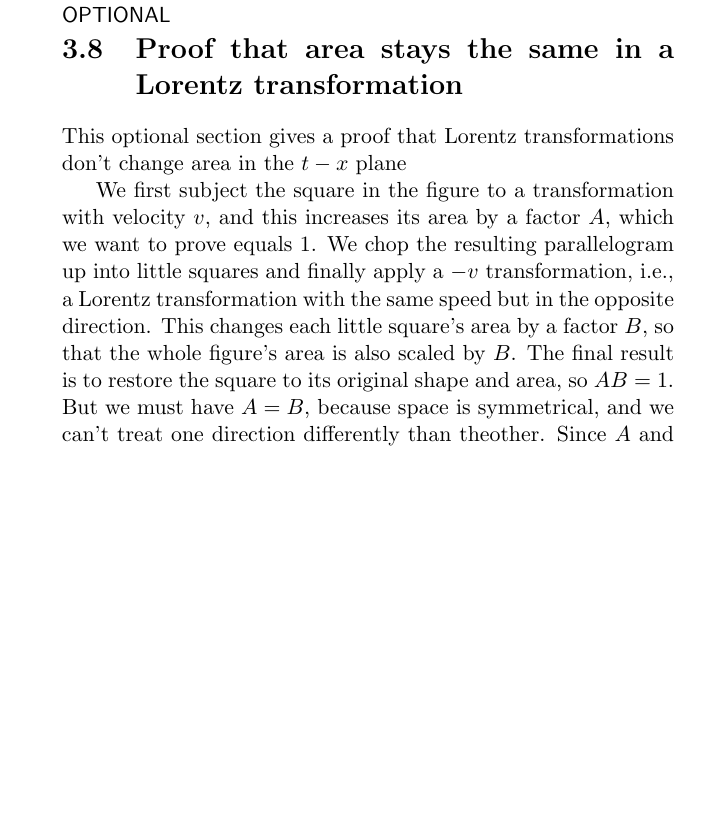
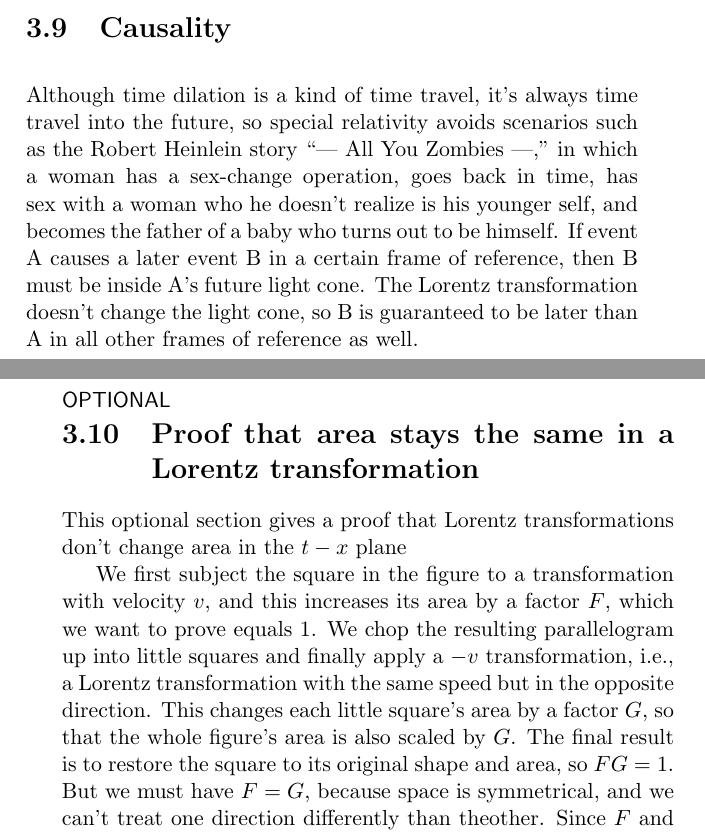
Before and after one commit to bcrowell/relativity-for-poets, a LaTeX thesis (poets.tex, which reads ch03/ch03.tex): part of page 37 of 40 before the commit and two parts of pages 38 and 39 of 44 after it, the two joined at a grey line, cut at the place of the change, the shorter picture padded with empty space. Compiled offline with pdfLaTeX.

Commit message:
add more about causality in ch 3

```diff
--- a/ch03/ch03.tex
+++ b/ch03/ch03.tex
@@ -223,7 +225,15 @@ of propagation is different for different parts of the cube, so in the observer'
 c, rays from different points had to be emitted when the cube was at different
 points in its motion, if those rays were to reach the eye.
 
-\vfill
+\section{Causality}
+
+Although time dilation is a kind of time travel, it's always time travel into the future,
+so special relativity avoids scenarios such as the Robert Heinlein story ``--- All You Zombies ---,''
+in which a woman has a sex-change operation, goes back in time, has sex with a woman who he doesn't
+realize is his younger self, and becomes the father of a baby who turns out to be himself. If event A causes
+a later event B in a certain frame of reference, then B must be inside A's future light cone. The Lorentz
+transformation doesn't change the light cone, so B is guaranteed to be later than A in all other frames
+of reference as well.
 
 \pagebreak
 
@@ -236,11 +246,11 @@ This optional section gives a proof that
 \fig{area-proof}
 
 We first subject the square in the figure to a transformation with velocity $v$, and
-this increases its area by a factor $A$, which
+this increases its area by a factor $F$, which
 we want to prove equals 1. We chop the resulting parallelogram up
 into little squares and finally apply a $-v$ transformation, i.e., a Lorentz transformation with the same speed but
 in the opposite direction.
-This changes each little square's area by a factor $B$, so that the whole figure's area is also scaled by $B$.
-The final result is to restore the square to its original shape and area, so $AB=1$.
-But we must have $A=B$, because space is symmetrical, and we can't treat one direction differently than theother.
-Since $A$ and $B$ are both positive, they must both equal 1, which was what we wanted to prove.
+This changes each little square's area by a factor $G$, so that the whole figure's area is also scaled by $G$.
+The final result is to restore the square to its original shape and area, so $FG=1$.
+But we must have $F=G$, because space is symmetrical, and we can't treat one direction differently than theother.
+Since $F$ and $G$ are both positive, they must both equal 1, which was what we wanted to prove.
```
Also changed, not shown: poets.tex (+2 -0 lines), ch03/figs/galaxy-length-contraction.svg, ch03/ch03.tex (2 more changed lines).
